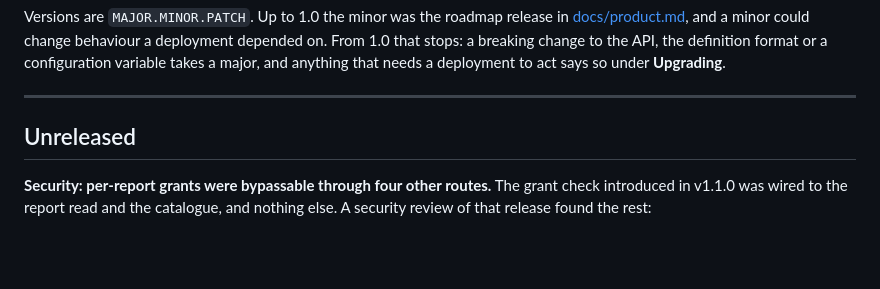
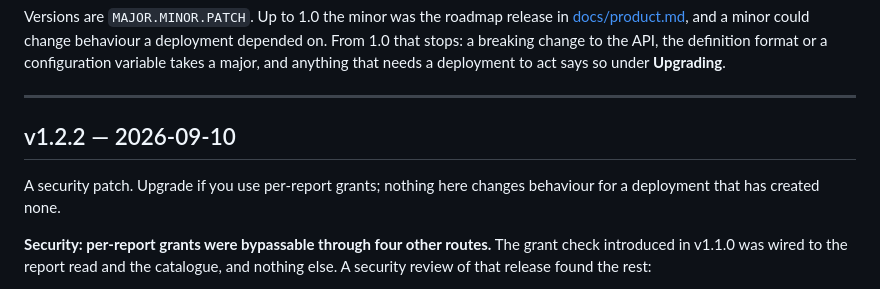
Before and after one commit to gsoultan/cronos, a Markdown page: CHANGELOG.md, the part around the change. Drawn GitHub-style; blank space fills up the shorter version.

Commit message:
Cut v1.2.2
Security fixes to the per-report grants introduced in v1.1.0: four routes
reached a restricted report without consulting the grant, and group membership
was resolved without tenancy.

A patch rather than a minor. Nothing here adds a capability, and a deployment
that has created no groups and no grants sees no difference — the fixes only
close paths that were never meant to be open.

```diff
--- a/CHANGELOG.md
+++ b/CHANGELOG.md
@@ -20,7 +20,10 @@ needs a deployment to act says so under **Upgrading**.
 
 ---
 
-## Unreleased
+## v1.2.2 — 2026-09-10
+
+A security patch. Upgrade if you use per-report grants; nothing here changes
+behaviour for a deployment that has created none.
 
 **Security: per-report grants were bypassable through four other routes.** The
 grant check introduced in v1.1.0 was wired to the report read and the
```
